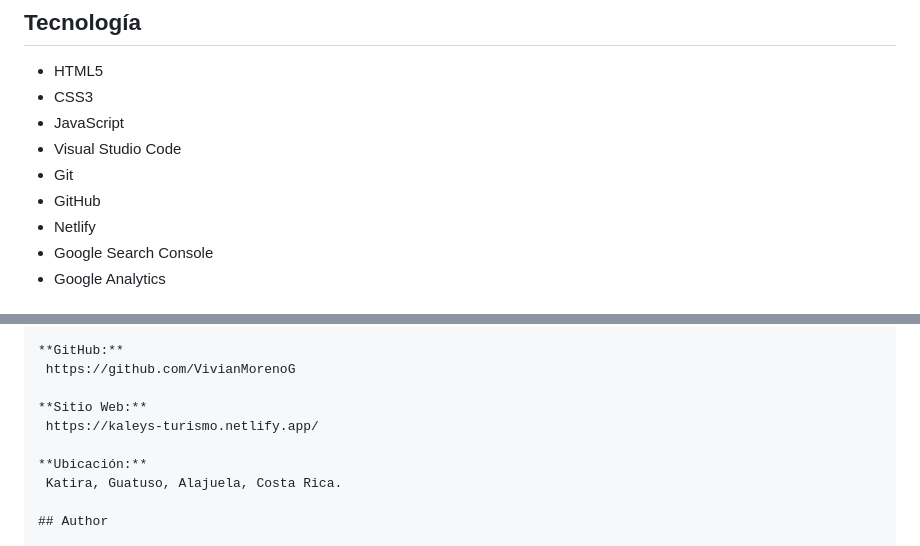
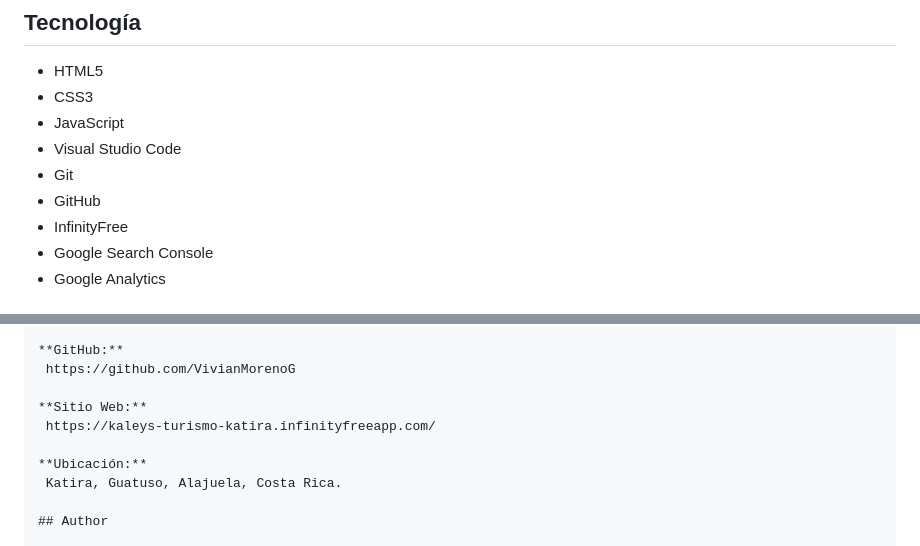
Before and after one commit to VivianMorenoG/Kaleys-turismo-katira, a Markdown page: README.md, 2 parts joined by grey strips. Rendered like a GitHub page.

Commit message:
Actualizar README

```diff
--- a/README.md
+++ b/README.md
@@ -39,7 +39,7 @@ El sitio cuenta con diferentes secciones que permiten al usuario explorar el des
 - Visual Studio Code
 - Git
 - GitHub
-- Netlify
+- InfinityFree
 - Google Search Console
 - Google Analytics
 
@@ -131,7 +131,7 @@ Vivian Moreno G.
  https://github.com/VivianMorenoG
 
 **Sitio Web:**
- https://kaleys-turismo.netlify.app/
+ https://kaleys-turismo-katira.infinityfreeapp.com/
 
 **Ubicación:**
  Katira, Guatuso, Alajuela, Costa Rica.
```
